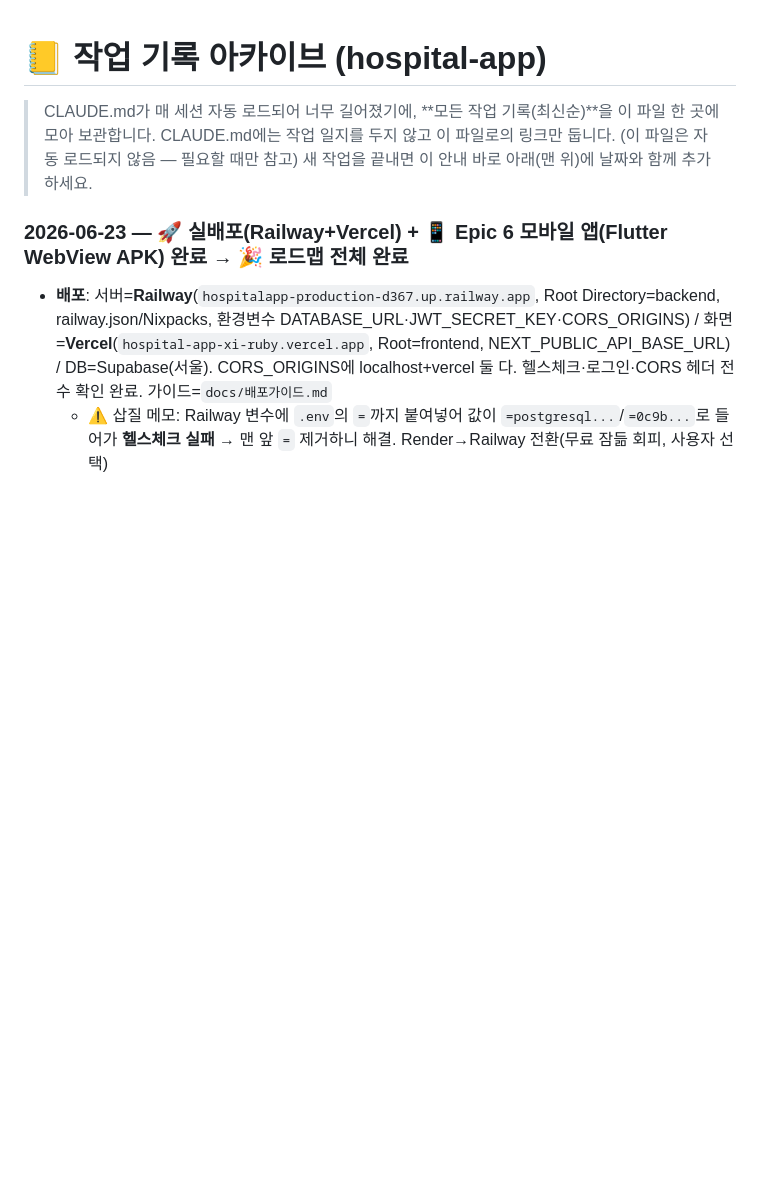
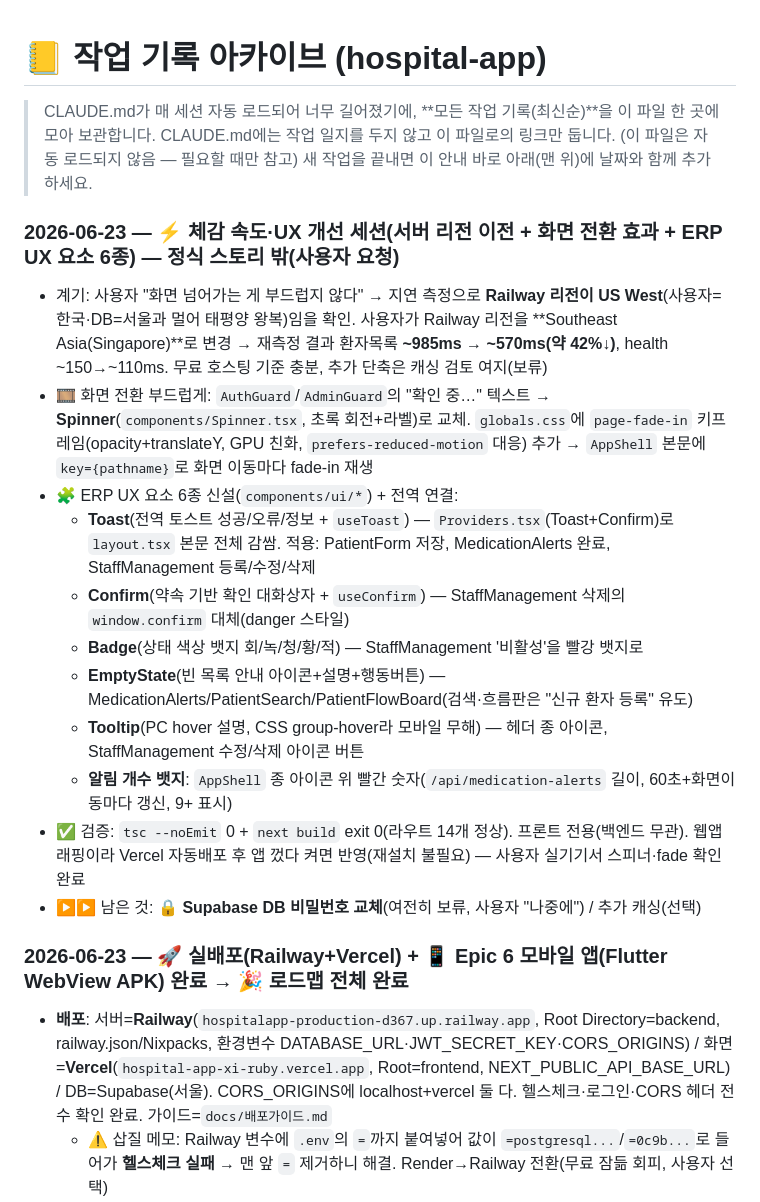
Before and after one commit to JDCodeLap/hospital_app, a Markdown page: docs/작업기록-아카이브.md, the part around the change. Rendered like a GitHub page; blank space fills up the shorter version.

Commit message:
docs: 작업기록 — 속도/UX 개선 세션 일지 추가

```diff
--- a/docs/작업기록-아카이브.md
+++ b/docs/작업기록-아카이브.md
@@ -3,6 +3,19 @@
 > CLAUDE.md가 매 세션 자동 로드되어 너무 길어졌기에, **모든 작업 기록(최신순)**을 이 파일 한 곳에 모아 보관합니다.
 > CLAUDE.md에는 작업 일지를 두지 않고 이 파일로의 링크만 둡니다. (이 파일은 자동 로드되지 않음 — 필요할 때만 참고)
 > 새 작업을 끝내면 이 안내 바로 아래(맨 위)에 날짜와 함께 추가하세요.
+
+### 2026-06-23 — ⚡ 체감 속도·UX 개선 세션(서버 리전 이전 + 화면 전환 효과 + ERP UX 요소 6종) — 정식 스토리 밖(사용자 요청)
+- 계기: 사용자 "화면 넘어가는 게 부드럽지 않다" → 지연 측정으로 **Railway 리전이 US West**(사용자=한국·DB=서울과 멀어 태평양 왕복)임을 확인. 사용자가 Railway 리전을 **Southeast Asia(Singapore)**로 변경 → 재측정 결과 환자목록 **~985ms → ~570ms(약 42%↓)**, health ~150→~110ms. 무료 호스팅 기준 충분, 추가 단축은 캐싱 검토 여지(보류)
+- 🎞️ 화면 전환 부드럽게: `AuthGuard`/`AdminGuard`의 "확인 중…" 텍스트 → **Spinner**(`components/Spinner.tsx`, 초록 회전+라벨)로 교체. `globals.css`에 `page-fade-in` 키프레임(opacity+translateY, GPU 친화, `prefers-reduced-motion` 대응) 추가 → `AppShell` 본문에 `key={pathname}`로 화면 이동마다 fade-in 재생
+- 🧩 ERP UX 요소 6종 신설(`components/ui/*`) + 전역 연결:
+  - **Toast**(전역 토스트 성공/오류/정보 + `useToast`) — `Providers.tsx`(Toast+Confirm)로 `layout.tsx` 본문 전체 감쌈. 적용: PatientForm 저장, MedicationAlerts 완료, StaffManagement 등록/수정/삭제
+  - **Confirm**(약속 기반 확인 대화상자 + `useConfirm`) — StaffManagement 삭제의 `window.confirm` 대체(danger 스타일)
+  - **Badge**(상태 색상 뱃지 회/녹/청/황/적) — StaffManagement '비활성'을 빨강 뱃지로
+  - **EmptyState**(빈 목록 안내 아이콘+설명+행동버튼) — MedicationAlerts/PatientSearch/PatientFlowBoard(검색·흐름판은 "신규 환자 등록" 유도)
+  - **Tooltip**(PC hover 설명, CSS group-hover라 모바일 무해) — 헤더 종 아이콘, StaffManagement 수정/삭제 아이콘 버튼
+  - **알림 개수 뱃지**: `AppShell` 종 아이콘 위 빨간 숫자(`/api/medication-alerts` 길이, 60초+화면이동마다 갱신, 9+ 표시)
+- ✅ 검증: `tsc --noEmit` 0 + `next build` exit 0(라우트 14개 정상). 프론트 전용(백엔드 무관). 웹앱 래핑이라 Vercel 자동배포 후 앱 껐다 켜면 반영(재설치 불필요) — 사용자 실기기서 스피너·fade 확인 완료
+- ▶▶ 남은 것: **🔒 Supabase DB 비밀번호 교체**(여전히 보류, 사용자 "나중에") / 추가 캐싱(선택)
 
 ### 2026-06-23 — 🚀 실배포(Railway+Vercel) + 📱 Epic 6 모바일 앱(Flutter WebView APK) 완료 → 🎉 로드맵 전체 완료
 - **배포**: 서버=**Railway**(`hospitalapp-production-d367.up.railway.app`, Root Directory=backend, railway.json/Nixpacks, 환경변수 DATABASE_URL·JWT_SECRET_KEY·CORS_ORIGINS) / 화면=**Vercel**(`hospital-app-xi-ruby.vercel.app`, Root=frontend, NEXT_PUBLIC_API_BASE_URL) / DB=Supabase(서울). CORS_ORIGINS에 localhost+vercel 둘 다. 헬스체크·로그인·CORS 헤더 전수 확인 완료. 가이드=`docs/배포가이드.md`
```
